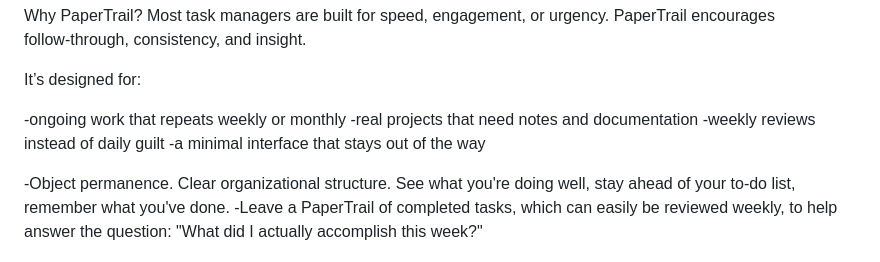
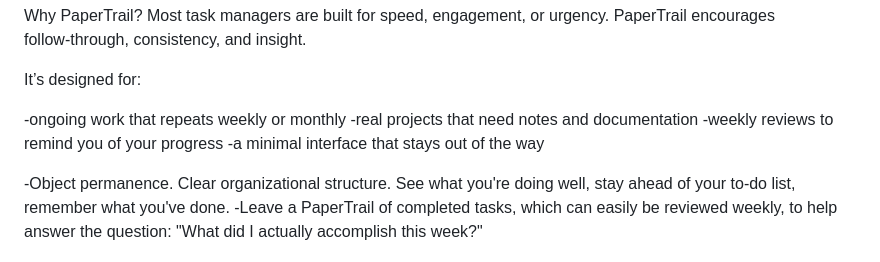
Before and after one commit to kelcigriffin/PaperTrail, a Markdown page: README.md, the part around the change. GitHub-like rendering.

```diff
--- a/README.md
+++ b/README.md
@@ -19,7 +19,7 @@ It’s designed for:
 
 -ongoing work that repeats weekly or monthly
 -real projects that need notes and documentation
--weekly reviews instead of daily guilt
+-weekly reviews to remind you of your progress
 -a minimal interface that stays out of the way
 
 -Object permanence. Clear organizational structure. See what you're doing well, stay ahead of your to-do list, remember what you've done.
```
